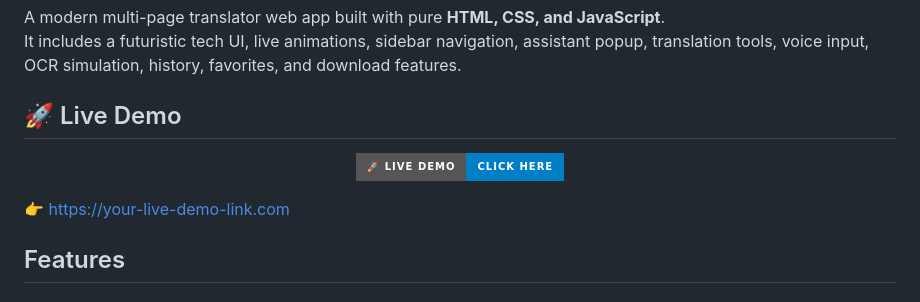
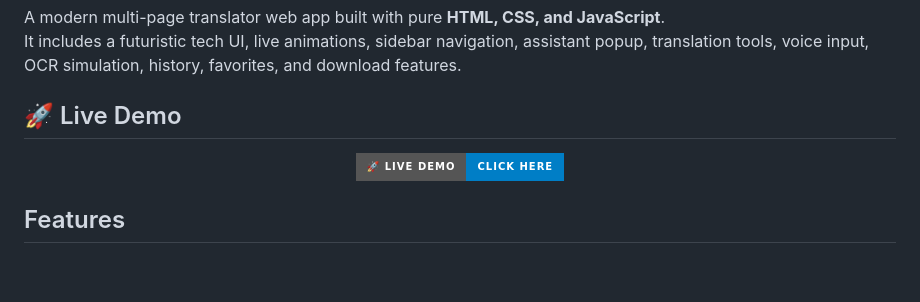
Before and after one commit to Kavya25007/Translator-Pro, a Markdown page: README.md, the part around one of its changes. Drawn GitHub-style; badges without logos; blank space fills up the shorter version.

```diff
--- a/README.md
+++ b/README.md
@@ -12,7 +12,6 @@ It includes a futuristic tech UI, live animations, sidebar navigation, assistant
   </a>
 </p>
 
-👉 https://your-live-demo-link.com
 
 ## Features
 
```
Also changed, not shown: other parts of README.md (+1 -1 lines).
